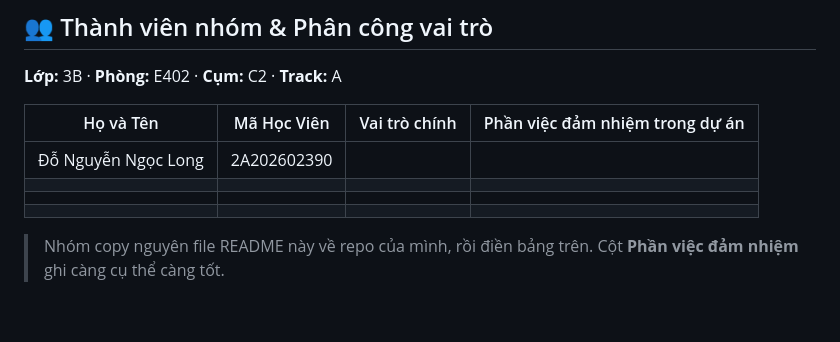
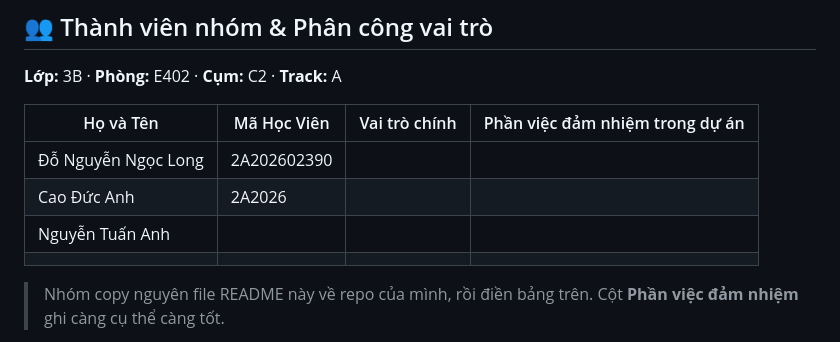
Before and after one commit to ngoclongdo/K4-3B-E402-TuDaiBoTuc, a Markdown page: README.md, the part around the change. Drawn GitHub-style; blank space fills up the shorter version.

```diff
--- a/README.md
+++ b/README.md
@@ -9,8 +9,8 @@
 | Họ và Tên | Mã Học Viên | Vai trò chính | Phần việc đảm nhiệm trong dự án |
 |---|---|---|---|
 |Đỗ Nguyễn Ngọc Long  |2A202602390  |  |  |
-|  |  |  |  |
-|  |  |  |  |
+|Cao Đức Anh  |2A2026  |  |  |
+|Nguyễn Tuấn Anh  |  |  |  |
 |  |  |  |  |
 
 > Nhóm copy nguyên file README này về repo của mình, rồi điền bảng trên. Cột **Phần việc đảm nhiệm** ghi càng cụ thể càng tốt.
```
Also changed, not shown: canvas.md (added, +69 -0 lines), spec.md (added, +55 -0 lines).
